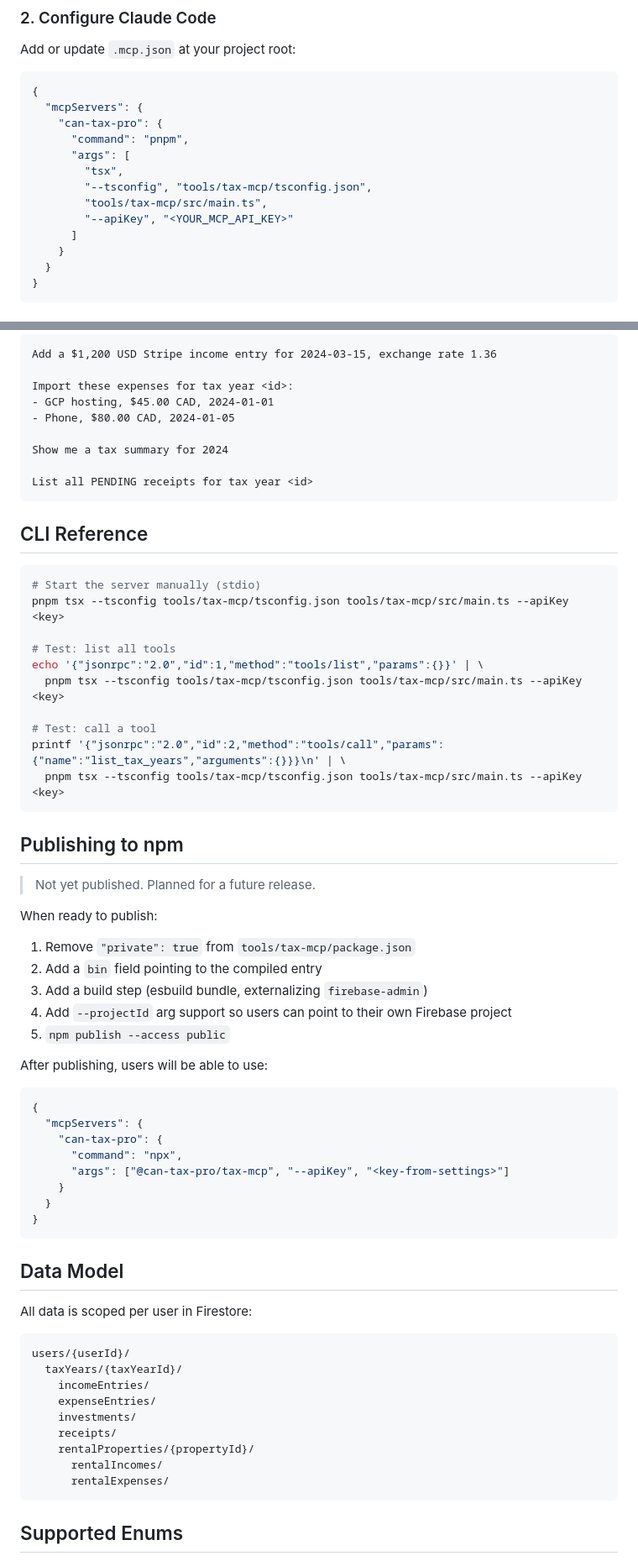
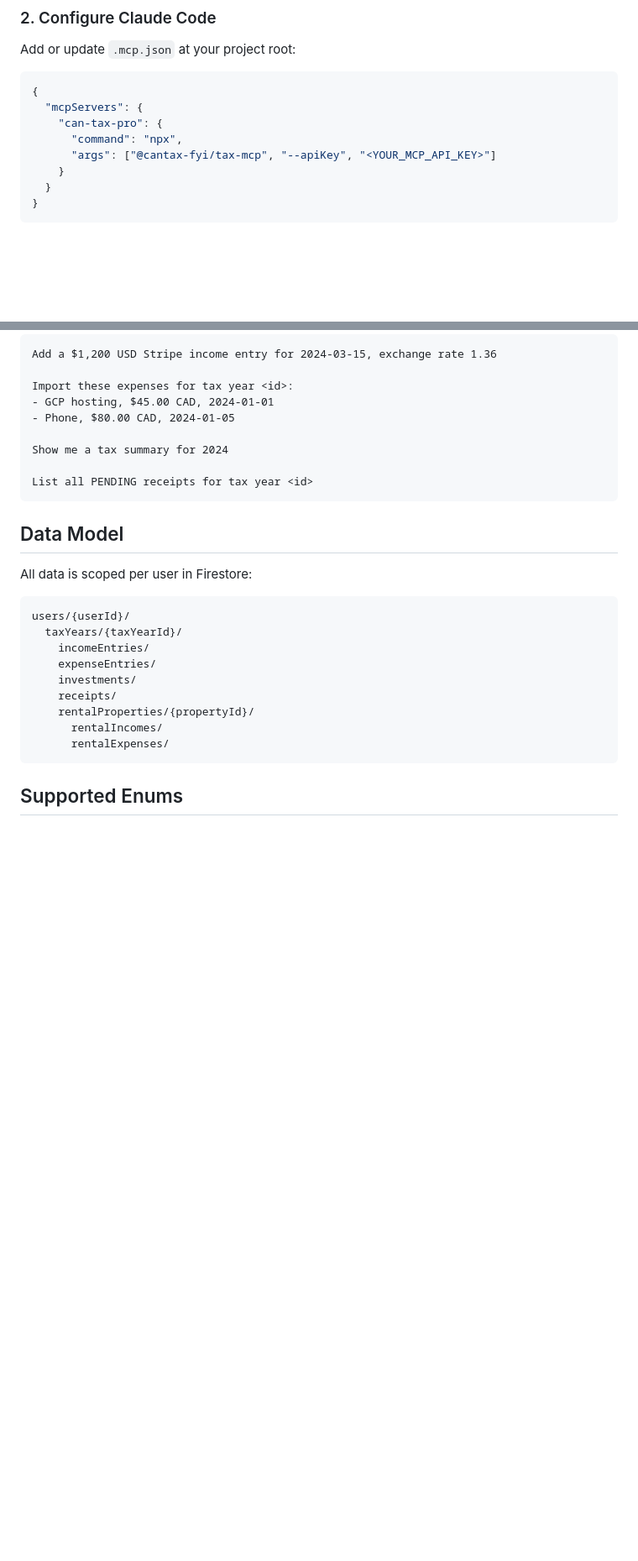
Before and after one commit to dalenguyen/tax-pro, a Markdown page: libs/tax-mcp/README.md, 2 parts joined by grey strips. Shown at 84% size. Rendered like a GitHub page; blank space fills up the shorter version.

Commit message:
docs(tax-mcp): update README with npx install instructions
Co-Authored-By: Claude Sonnet 4.6 <noreply@anthropic.com>

````diff
--- a/libs/tax-mcp/README.md
+++ b/libs/tax-mcp/README.md
@@ -71,13 +71,8 @@ Add or update `.mcp.json` at your project root:
 {
   "mcpServers": {
     "can-tax-pro": {
-      "command": "pnpm",
-      "args": [
-        "tsx",
-        "--tsconfig", "tools/tax-mcp/tsconfig.json",
-        "tools/tax-mcp/src/main.ts",
-        "--apiKey", "<YOUR_MCP_API_KEY>"
-      ]
+      "command": "npx",
+      "args": ["@cantax-fyi/tax-mcp", "--apiKey", "<YOUR_MCP_API_KEY>"]
     }
   }
 }
@@ -105,46 +100,6 @@ Import these expenses for tax year <id>:
 Show me a tax summary for 2024
 
 List all PENDING receipts for tax year <id>
-```
-
-## CLI Reference
-
-```bash
-# Start the server manually (stdio)
-pnpm tsx --tsconfig tools/tax-mcp/tsconfig.json tools/tax-mcp/src/main.ts --apiKey <key>
-
-# Test: list all tools
-echo '{"jsonrpc":"2.0","id":1,"method":"tools/list","params":{}}' | \
-  pnpm tsx --tsconfig tools/tax-mcp/tsconfig.json tools/tax-mcp/src/main.ts --apiKey <key>
-
-# Test: call a tool
-printf '{"jsonrpc":"2.0","id":2,"method":"tools/call","params":{"name":"list_tax_years","arguments":{}}}\n' | \
-  pnpm tsx --tsconfig tools/tax-mcp/tsconfig.json tools/tax-mcp/src/main.ts --apiKey <key>
-```
-
-## Publishing to npm
-
-> Not yet published. Planned for a future release.
-
-When ready to publish:
-
-1. Remove `"private": true` from `tools/tax-mcp/package.json`
-2. Add a `bin` field pointing to the compiled entry
-3. Add a build step (esbuild bundle, externalizing `firebase-admin`)
-4. Add `--projectId` arg support so users can point to their own Firebase project
-5. `npm publish --access public`
-
-After publishing, users will be able to use:
-
-```json
-{
-  "mcpServers": {
-    "can-tax-pro": {
-      "command": "npx",
-      "args": ["@can-tax-pro/tax-mcp", "--apiKey", "<key-from-settings>"]
-    }
-  }
-}
 ```
 
 ## Data Model
````
